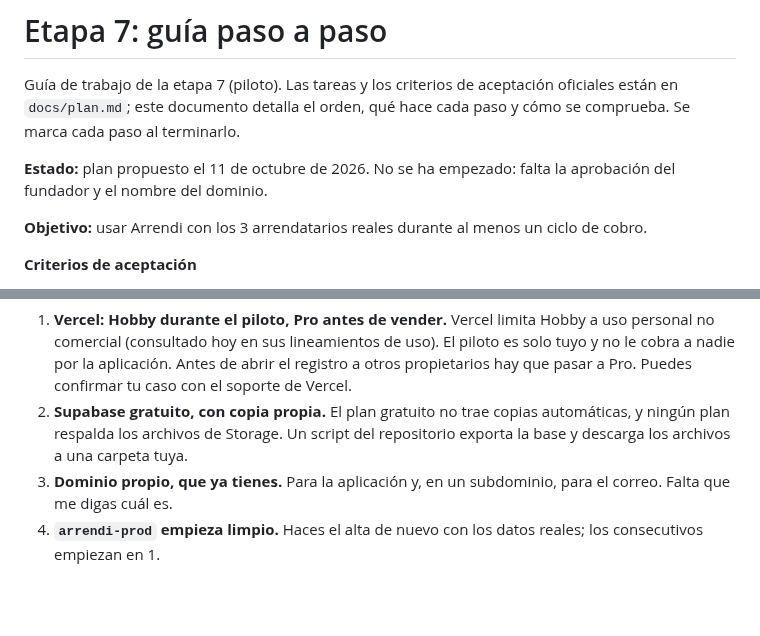
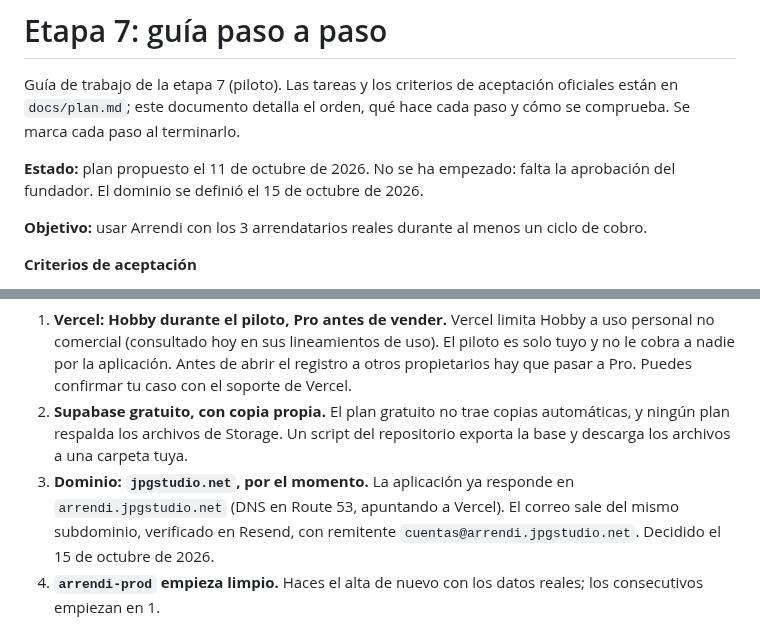
Before and after one commit to jpguarin/arrendi, a Markdown page: docs/etapa-7.md, 2 parts joined by grey strips. Rendered like a GitHub page; blank space fills up the shorter version.

```diff
--- a/docs/etapa-7.md
+++ b/docs/etapa-7.md
@@ -2,7 +2,7 @@
 
 Guía de trabajo de la etapa 7 (piloto). Las tareas y los criterios de aceptación oficiales están en `docs/plan.md`; este documento detalla el orden, qué hace cada paso y cómo se comprueba. Se marca cada paso al terminarlo.
 
-**Estado:** plan propuesto el 11 de octubre de 2026. No se ha empezado: falta la aprobación del fundador y el nombre del dominio.
+**Estado:** plan propuesto el 11 de octubre de 2026. No se ha empezado: falta la aprobación del fundador. El dominio se definió el 15 de octubre de 2026.
 
 **Objetivo:** usar Arrendi con los 3 arrendatarios reales durante al menos un ciclo de cobro.
 
@@ -19,7 +19,7 @@ Tomadas el 11 de octubre de 2026:
 
 1. **Vercel: Hobby durante el piloto, Pro antes de vender.** Vercel limita Hobby a uso personal no comercial (consultado hoy en sus lineamientos de uso). El piloto es solo tuyo y no le cobra a nadie por la aplicación. Antes de abrir el registro a otros propietarios hay que pasar a Pro. Puedes confirmar tu caso con el soporte de Vercel.
 2. **Supabase gratuito, con copia propia.** El plan gratuito no trae copias automáticas, y ningún plan respalda los archivos de Storage. Un script del repositorio exporta la base y descarga los archivos a una carpeta tuya.
-3. **Dominio propio, que ya tienes.** Para la aplicación y, en un subdominio, para el correo. Falta que me digas cuál es.
+3. **Dominio: `jpgstudio.net`, por el momento.** La aplicación ya responde en `arrendi.jpgstudio.net` (DNS en Route 53, apuntando a Vercel). El correo sale del mismo subdominio, verificado en Resend, con remitente `cuentas@arrendi.jpgstudio.net`. Decidido el 15 de octubre de 2026.
 4. **`arrendi-prod` empieza limpio.** Haces el alta de nuevo con los datos reales; los consecutivos empiezan en 1.
 
 ## Lo que no se resuelve con código
```
Also changed, not shown: docs/decisiones.md (+1 -1 lines).
